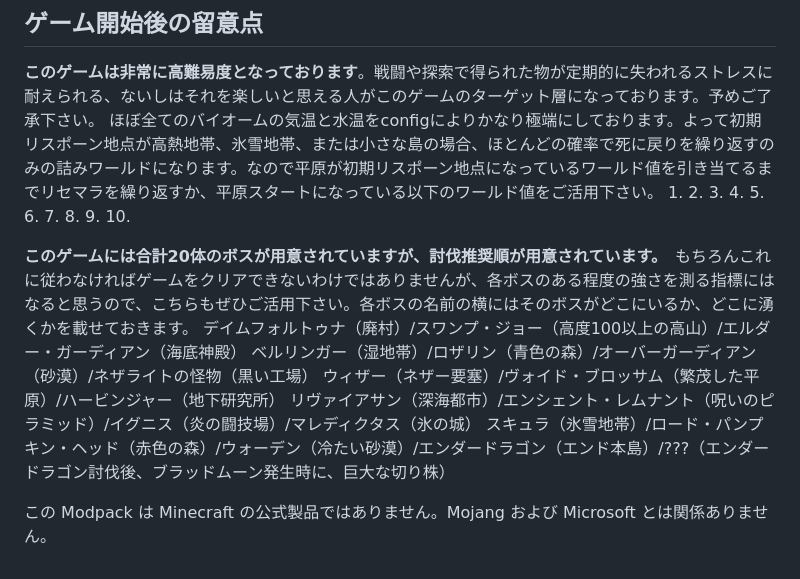
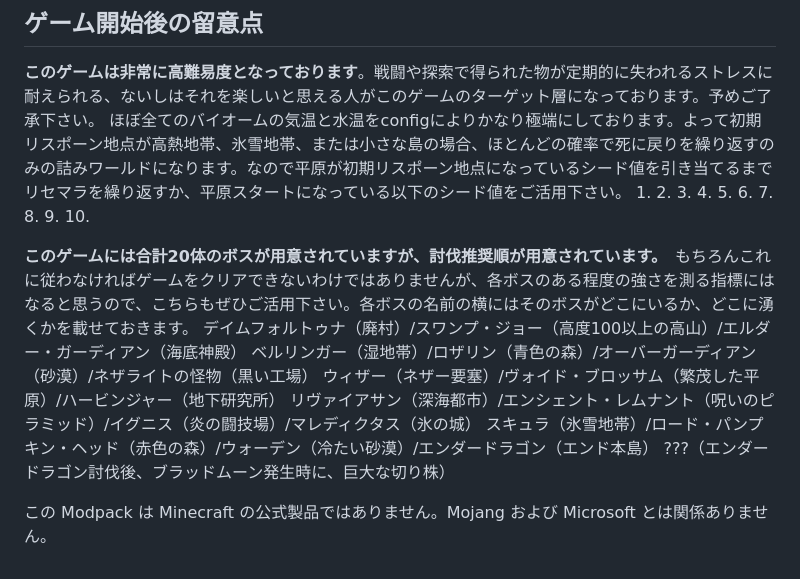
Before and after one commit to Akamatsu-First/Slay_the_Magic, a Markdown page: README.md, the part around the change. GitHub-like rendering.

```diff
--- a/README.md
+++ b/README.md
@@ -24,7 +24,7 @@ Minecraft Java Edition 1.20.1（Forge 47.4.10）向けの Modpack です。Prism
 
 ## ゲーム開始後の留意点
 **このゲームは非常に高難易度となっております**。戦闘や探索で得られた物が定期的に失われるストレスに耐えられる、ないしはそれを楽しいと思える人がこのゲームのターゲット層になっております。予めご了承下さい。
-ほぼ全てのバイオームの気温と水温をconfigによりかなり極端にしております。よって初期リスポーン地点が高熱地帯、氷雪地帯、または小さな島の場合、ほとんどの確率で死に戻りを繰り返すのみの詰みワールドになります。なので平原が初期リスポーン地点になっているワールド値を引き当てるまでリセマラを繰り返すか、平原スタートになっている以下のワールド値をご活用下さい。
+ほぼ全てのバイオームの気温と水温をconfigによりかなり極端にしております。よって初期リスポーン地点が高熱地帯、氷雪地帯、または小さな島の場合、ほとんどの確率で死に戻りを繰り返すのみの詰みワールドになります。なので平原が初期リスポーン地点になっているシード値を引き当てるまでリセマラを繰り返すか、平原スタートになっている以下のシード値をご活用下さい。
 1.
 2.
 3.
@@ -41,7 +41,8 @@ Minecraft Java Edition 1.20.1（Forge 47.4.10）向けの Modpack です。Prism
 ベルリンガー（湿地帯）/ロザリン（青色の森）/オーバーガーディアン（砂漠）/ネザライトの怪物（黒い工場）
 ウィザー（ネザー要塞）/ヴォイド・ブロッサム（繁茂した平原）/ハービンジャー（地下研究所）
 リヴァイアサン（深海都市）/エンシェント・レムナント（呪いのピラミッド）/イグニス（炎の闘技場）/マレディクタス（氷の城）
-スキュラ（氷雪地帯）/ロード・パンプキン・ヘッド（赤色の森）/ウォーデン（冷たい砂漠）/エンダードラゴン（エンド本島）/???（エンダードラゴン討伐後、ブラッドムーン発生時に、巨大な切り株）
+スキュラ（氷雪地帯）/ロード・パンプキン・ヘッド（赤色の森）/ウォーデン（冷たい砂漠）/エンダードラゴン（エンド本島）
+???（エンダードラゴン討伐後、ブラッドムーン発生時に、巨大な切り株）
 
 
 
```
